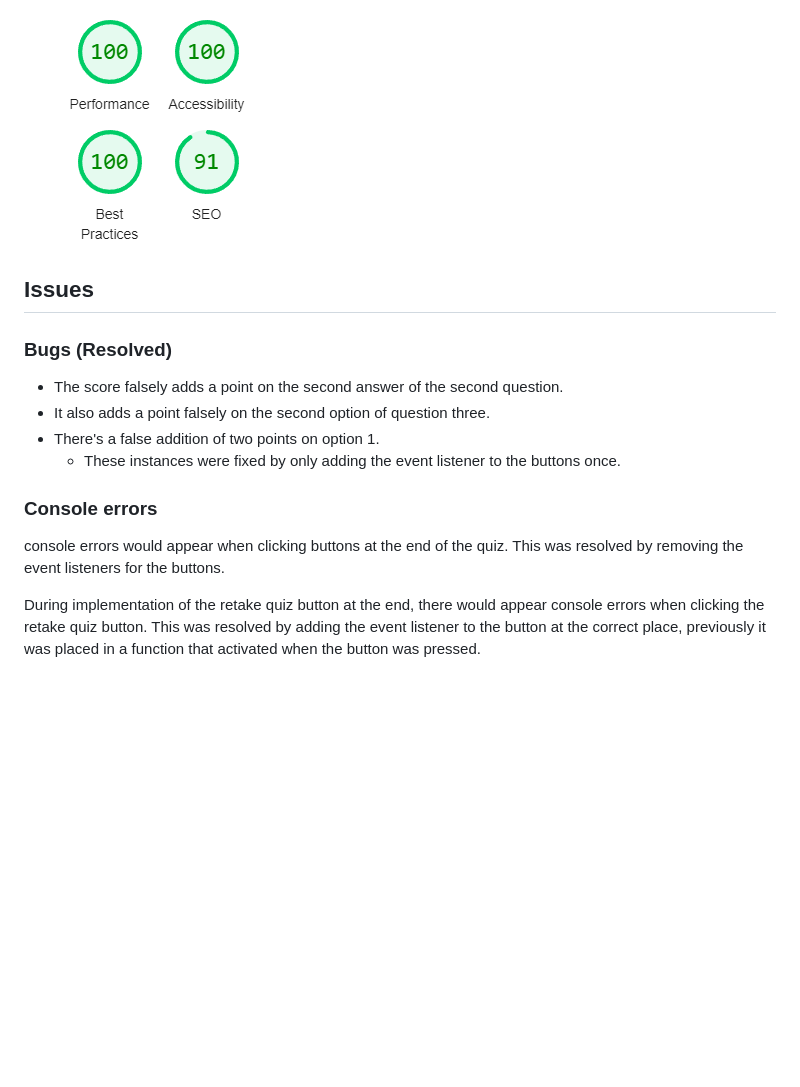
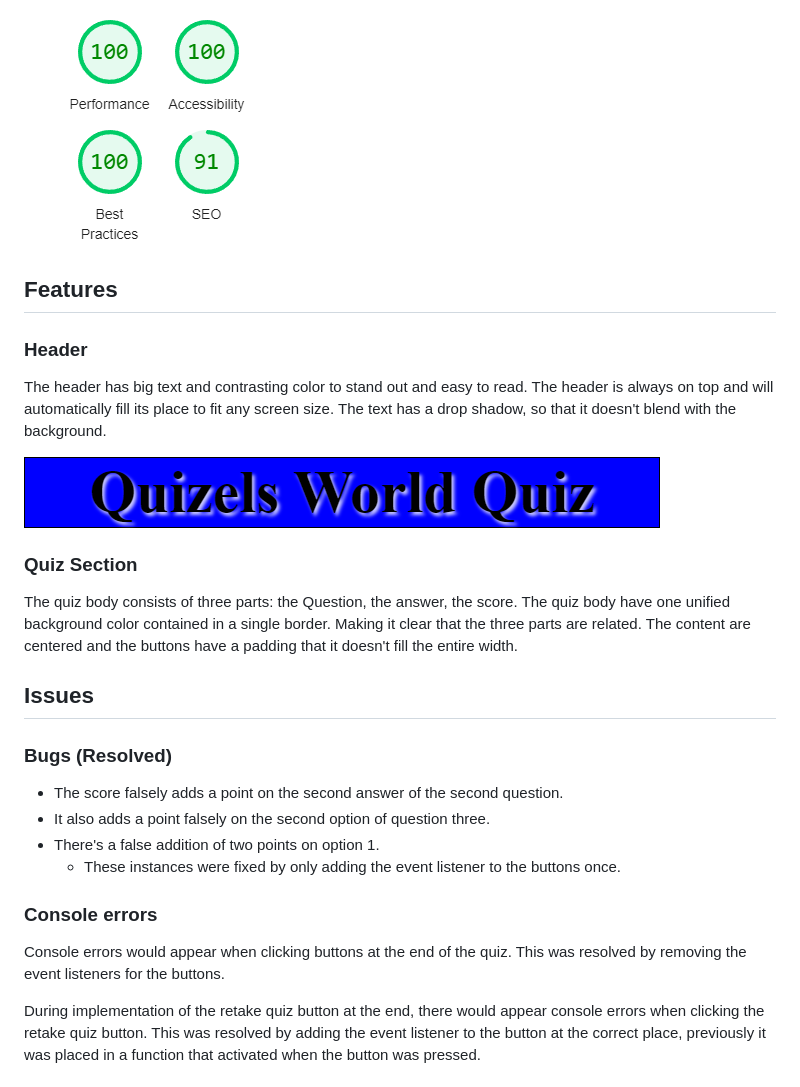
Before and after one commit to SemlanBakelsen/Quizels, a Markdown page: README.md, the part around the change. Drawn GitHub-style; pictures changed too: assets/images/Quizels_Header.png (added); blank space fills up the shorter version.

Commit message:
Update Readme. And change background color of body

```diff
--- a/README.md
+++ b/README.md
@@ -4,6 +4,20 @@ Quizels is a website with a quiz that asks questions about big things in the wor
 The website has been tested and built to be responsive for multiple screen sizes. The page was testing using Lighthouse with an accessibility score of 100.
 
 ![Lighthouse test results](assets/images/Lighthouse_quizels.png)
+
+## Features
+
+### Header
+The header has big text and contrasting color to stand out and easy to read. The header is always on top and will automatically fill its place to fit any screen size.
+The text has a drop shadow, so that it doesn't blend with the background.
+
+![Quizels header](assets/images/Quizels_Header.png)
+
+### Quiz Section
+The quiz body consists of three parts: the Question, the answer, the score.
+The quiz body have one unified background color contained in a single border.
+Making it clear that the three parts are related.
+The content are centered and the buttons have a padding that it doesn't fill the entire width.
 
 
 ## Issues
@@ -15,7 +29,7 @@ The website has been tested and built to be responsive for multiple screen sizes
     * These instances were fixed by only adding the event listener to the buttons once.
 
 ### Console errors
-console errors would appear when clicking buttons at the end of the quiz. This was resolved by removing the event listeners for the buttons.
+Console errors would appear when clicking buttons at the end of the quiz. This was resolved by removing the event listeners for the buttons.
 
 During implementation of the retake quiz button at the end, there would appear console errors when clicking the retake quiz button.
 This was resolved by adding the event listener to the button at the correct place, previously it was placed in a function that activated when the button was pressed.
```
Also changed, not shown: 2 other files.
